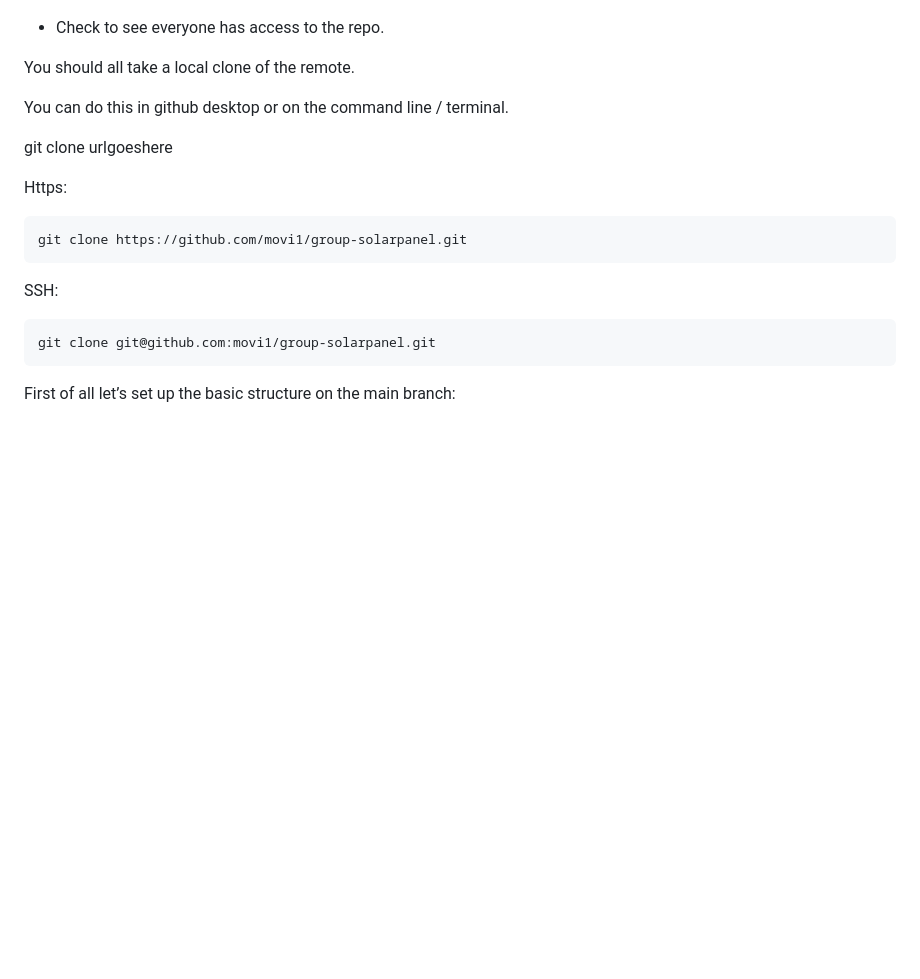
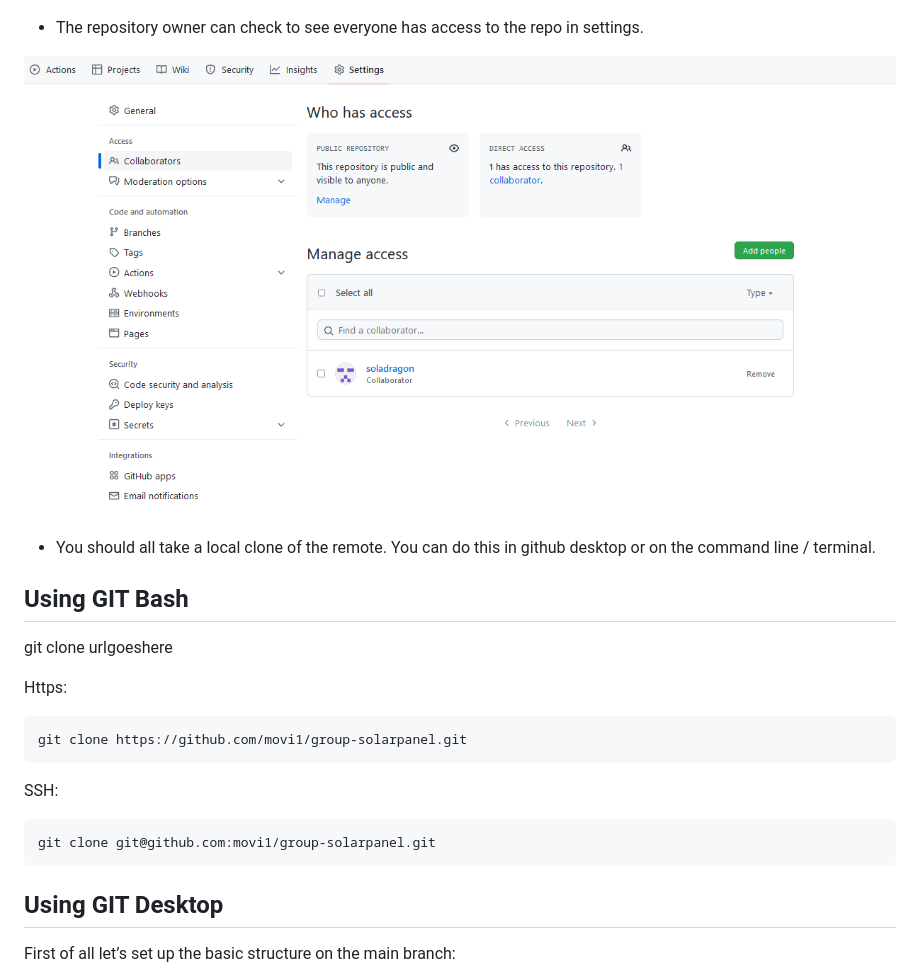
Before and after one commit to movi1/group-solarpanel, a Markdown page: README.md, the part around the change. Rendered like a GitHub page; pictures changed too: img/readme/visibility.PNG (added); blank space fills up the shorter version.

````diff
--- a/README.md
+++ b/README.md
@@ -13,12 +13,13 @@
 
 ![invite-decline-accept](./img/readme/invite-accept-decline.PNG)
 
-- Check to see everyone has access to the repo.
+- The repository owner can check to see everyone has access to the repo in settings.
 
-You should all take a local clone of the remote.
+![visibility](./img/readme/visibility.PNG)
 
-You can do this in github desktop or on the command line / terminal.
+- You should all take a local clone of the remote. You can do this in github desktop or on the command line / terminal.
 
+## Using GIT Bash
 git clone urlgoeshere
 
 Https:
@@ -30,6 +31,8 @@ SSH:
 ```
 git clone git@github.com:movi1/group-solarpanel.git
 ```
+
+## Using GIT Desktop
 
 
 First of all let’s set up the basic structure on the main branch:
````
